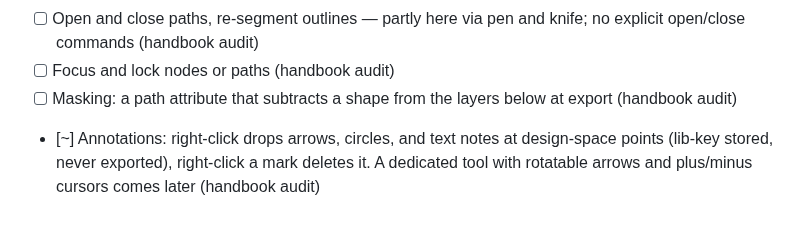
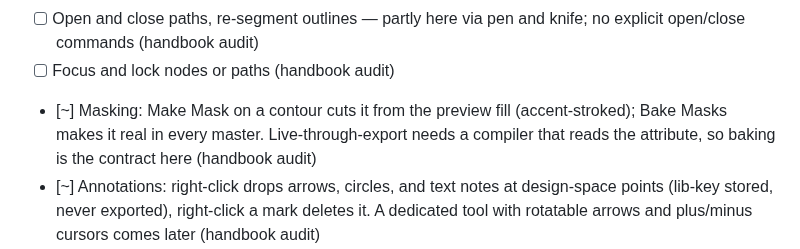
Before and after one commit to eliheuer/runebender-gpui, a Markdown page: GLYPHS4.md, the part around the change. Drawn GitHub-style; blank space fills up the shorter version.

Commit message:
GLYPHS4.md: masks landed

```diff
--- a/GLYPHS4.md
+++ b/GLYPHS4.md
@@ -49,8 +49,11 @@ Deliberate non-goals are in the last section.
       via pen and knife; no explicit open/close commands
       (handbook audit)
 - [ ] Focus and lock nodes or paths (handbook audit)
-- [ ] Masking: a path attribute that subtracts a shape from the
-      layers below at export (handbook audit)
+- [~] Masking: Make Mask on a contour cuts it from the preview
+      fill (accent-stroked); Bake Masks makes it real in every
+      master. Live-through-export needs a compiler that reads
+      the attribute, so baking is the contract here (handbook
+      audit)
 - [~] Annotations: right-click drops arrows, circles, and text
       notes at design-space points (lib-key stored, never
       exported), right-click a mark deletes it. A dedicated tool
```
